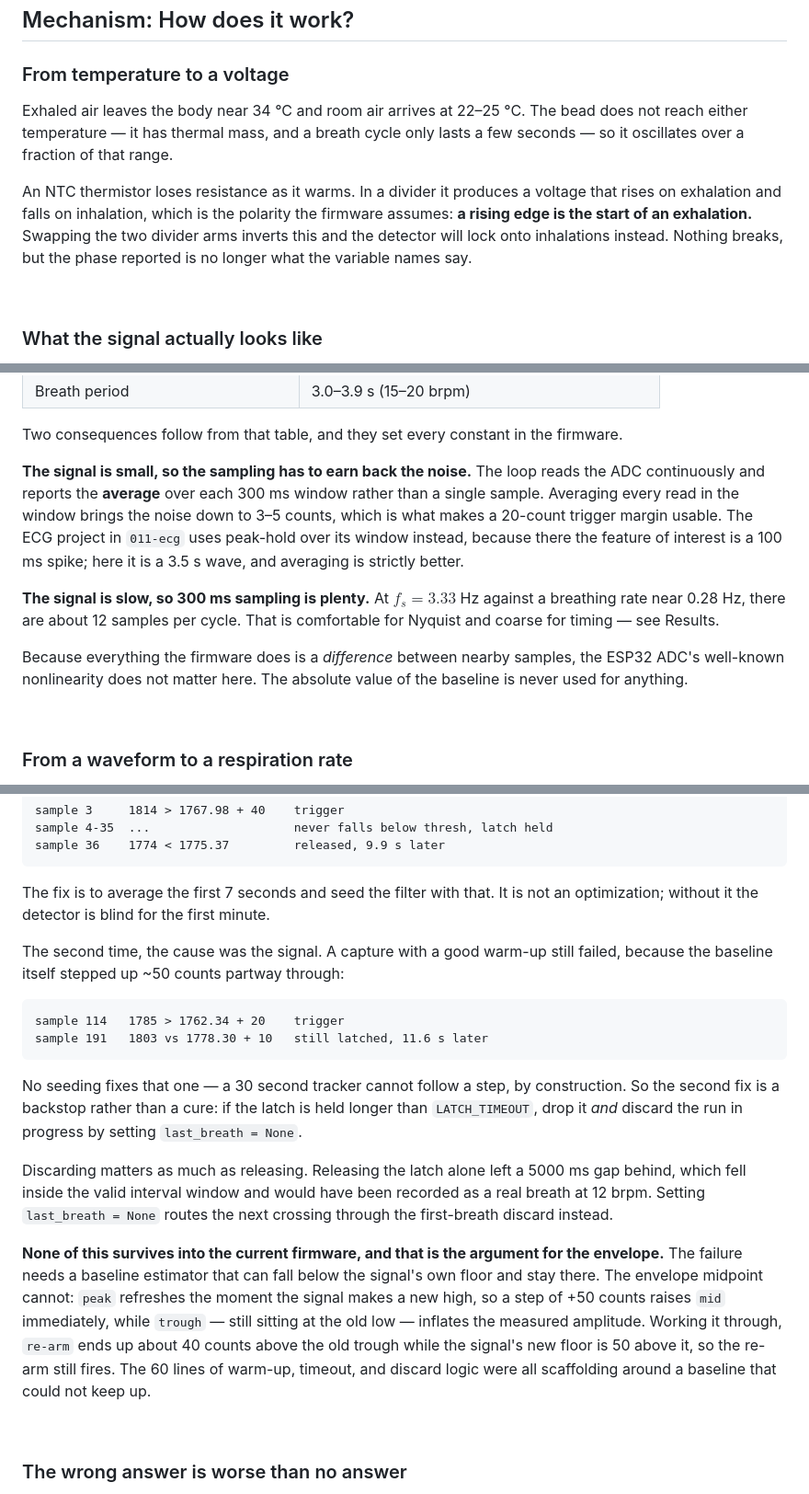
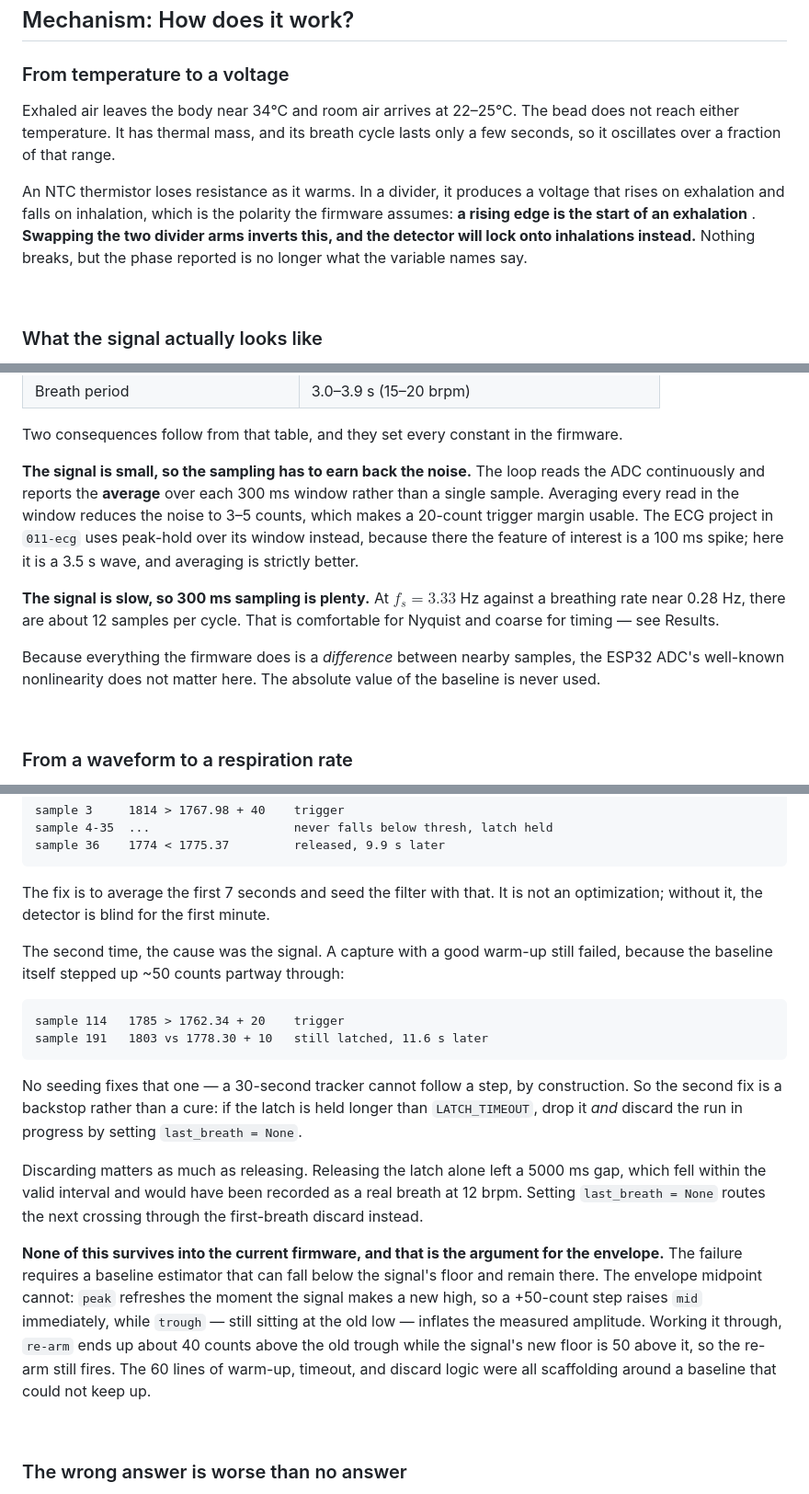
Before and after one commit to luluwu516/ESP32, a Markdown page: 012-rsp/README.md, 3 parts joined by grey strips. Shown at 92% size. Drawn GitHub-style.

Commit message:
Refine README.md
Corrected formatting and improved clarity in the README.md file regarding thermistor behavior and firmware details.

````diff
--- a/012-rsp/README.md
+++ b/012-rsp/README.md
@@ -16,9 +18,9 @@ Nothing amplifies it. The entire breathing signal is **2–3 % of the ADC's rang
 
 ### From temperature to a voltage
 
-Exhaled air leaves the body near 34 °C and room air arrives at 22–25 °C. The bead does not reach either temperature — it has thermal mass, and a breath cycle only lasts a few seconds — so it oscillates over a fraction of that range.
+Exhaled air leaves the body near 34°C and room air arrives at 22–25°C. The bead does not reach either temperature. It has thermal mass, and its breath cycle lasts only a few seconds, so it oscillates over a fraction of that range.
 
-An NTC thermistor loses resistance as it warms. In a divider it produces a voltage that rises on exhalation and falls on inhalation, which is the polarity the firmware assumes: **a rising edge is the start of an exhalation.** Swapping the two divider arms inverts this and the detector will lock onto inhalations instead. Nothing breaks, but the phase reported is no longer what the variable names say.
+An NTC thermistor loses resistance as it warms. In a divider, it produces a voltage that rises on exhalation and falls on inhalation, which is the polarity the firmware assumes: **a rising edge is the start of an exhalation** . **Swapping the two divider arms inverts this, and the detector will lock onto inhalations instead.** Nothing breaks, but the phase reported is no longer what the variable names say.
 
 <br />
 
@@ -37,11 +39,11 @@ Every number below comes from captures in this folder, not from a datasheet.
 
 Two consequences follow from that table, and they set every constant in the firmware.
 
-**The signal is small, so the sampling has to earn back the noise.** The loop reads the ADC continuously and reports the **average** over each 300 ms window rather than a single sample. Averaging every read in the window brings the noise down to 3–5 counts, which is what makes a 20-count trigger margin usable. The ECG project in `011-ecg` uses peak-hold over its window instead, because there the feature of interest is a 100 ms spike; here it is a 3.5 s wave, and averaging is strictly better.
+**The signal is small, so the sampling has to earn back the noise.** The loop reads the ADC continuously and reports the **average** over each 300 ms window rather than a single sample. Averaging every read in the window reduces the noise to 3–5 counts, which makes a 20-count trigger margin usable. The ECG project in `011-ecg` uses peak-hold over its window instead, because there the feature of interest is a 100 ms spike; here it is a 3.5 s wave, and averaging is strictly better.
 
 **The signal is slow, so 300 ms sampling is plenty.** At $f_s = 3.33$ Hz against a breathing rate near 0.28 Hz, there are about 12 samples per cycle. That is comfortable for Nyquist and coarse for timing — see Results.
 
-Because everything the firmware does is a *difference* between nearby samples, the ESP32 ADC's well-known nonlinearity does not matter here. The absolute value of the baseline is never used for anything.
+Because everything the firmware does is a *difference* between nearby samples, the ESP32 ADC's well-known nonlinearity does not matter here. The absolute value of the baseline is never used.
 
 <br />
 
@@ -196,7 +200,7 @@ sample 4-35  ...                    never falls below thresh, latch held
 sample 36    1774 < 1775.37         released, 9.9 s later
 ```
 
-The fix is to average the first 7 seconds and seed the filter with that. It is not an optimization; without it the detector is blind for the first minute.
+The fix is to average the first 7 seconds and seed the filter with that. It is not an optimization; without it, the detector is blind for the first minute.
 
 The second time, the cause was the signal. A capture with a good warm-up still failed, because the baseline itself stepped up ~50 counts partway through:
 
@@ -205,11 +209,11 @@ sample 114   1785 > 1762.34 + 20    trigger
 sample 191   1803 vs 1778.30 + 10   still latched, 11.6 s later
 ```
 
-No seeding fixes that one — a 30 second tracker cannot follow a step, by construction. So the second fix is a backstop rather than a cure: if the latch is held longer than `LATCH_TIMEOUT`, drop it *and* discard the run in progress by setting `last_breath = None`.
+No seeding fixes that one — a 30-second tracker cannot follow a step, by construction. So the second fix is a backstop rather than a cure: if the latch is held longer than `LATCH_TIMEOUT`, drop it *and* discard the run in progress by setting `last_breath = None`.
 
-Discarding matters as much as releasing. Releasing the latch alone left a 5000 ms gap behind, which fell inside the valid interval window and would have been recorded as a real breath at 12 brpm. Setting `last_breath = None` routes the next crossing through the first-breath discard instead.
+Discarding matters as much as releasing. Releasing the latch alone left a 5000 ms gap, which fell within the valid interval and would have been recorded as a real breath at 12 brpm. Setting `last_breath = None` routes the next crossing through the first-breath discard instead.
 
-**None of this survives into the current firmware, and that is the argument for the envelope.** The failure needs a baseline estimator that can fall below the signal's own floor and stay there. The envelope midpoint cannot: `peak` refreshes the moment the signal makes a new high, so a step of +50 counts raises `mid` immediately, while `trough` — still sitting at the old low — inflates the measured amplitude. Working it through, `re-arm` ends up about 40 counts above the old trough while the signal's new floor is 50 above it, so the re-arm still fires. The 60 lines of warm-up, timeout, and discard logic were all scaffolding around a baseline that could not keep up.
+**None of this survives into the current firmware, and that is the argument for the envelope.** The failure requires a baseline estimator that can fall below the signal's floor and remain there. The envelope midpoint cannot: `peak` refreshes the moment the signal makes a new high, so a +50-count step raises `mid` immediately, while `trough` — still sitting at the old low — inflates the measured amplitude. Working it through, `re-arm` ends up about 40 counts above the old trough while the signal's new floor is 50 above it, so the re-arm still fires. The 60 lines of warm-up, timeout, and discard logic were all scaffolding around a baseline that could not keep up.
 
 <br />
 
````
Also changed, not shown: other parts of 012-rsp/README.md (+14 -6 lines).
